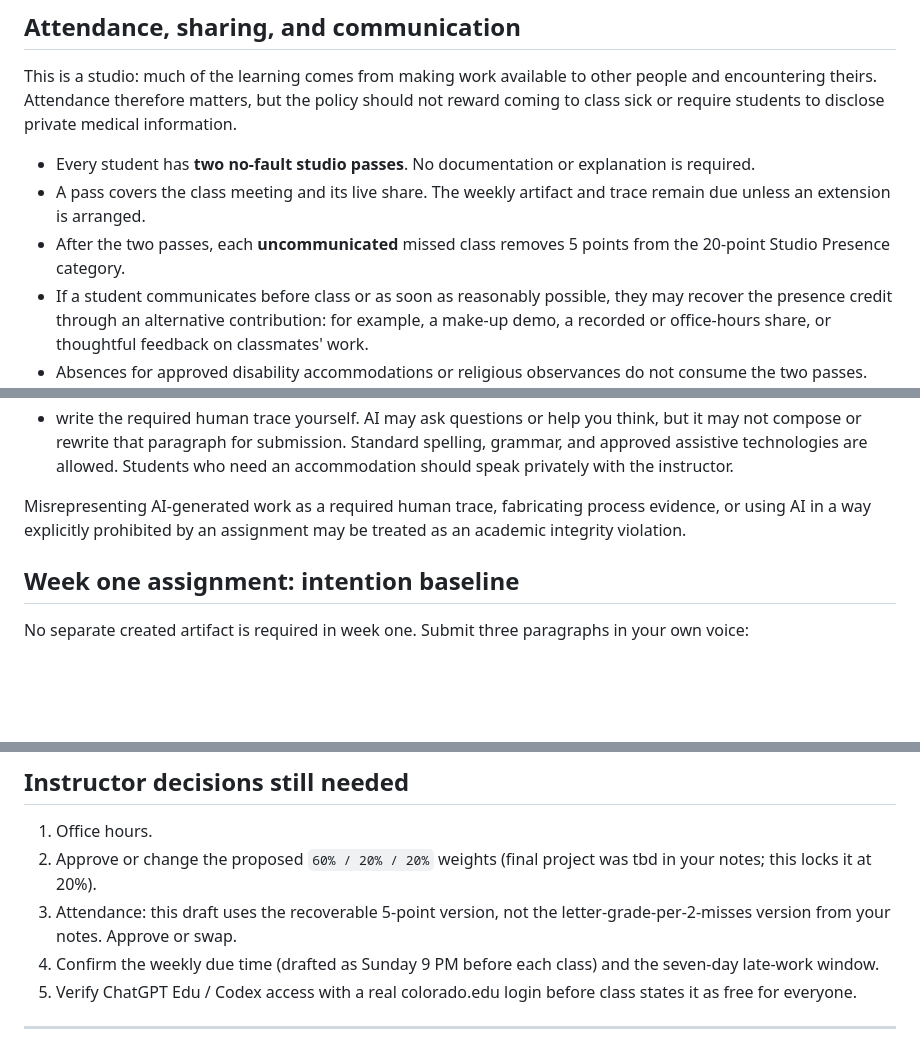
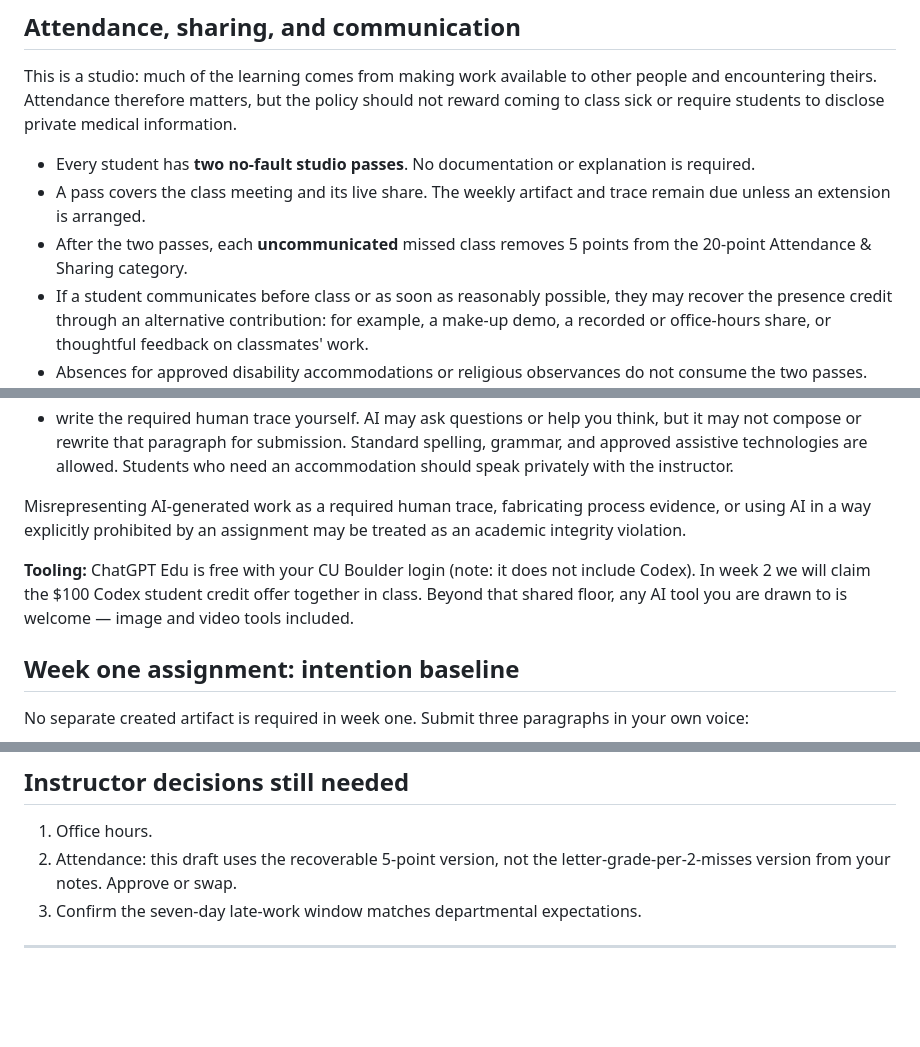
Before and after one commit to unforcedagi/learn-vibe-build-deck, a Markdown page: SYLLABUS_DRAFT.md, 3 parts joined by grey strips. Rendered like a GitHub page; blank space fills up the shorter version.

```diff
--- a/SYLLABUS_DRAFT.md
+++ b/SYLLABUS_DRAFT.md
@@ -106,7 +106,7 @@ This is a studio: much of the learning comes from making work available to other
 
 - Every student has **two no-fault studio passes**. No documentation or explanation is required.
 - A pass covers the class meeting and its live share. The weekly artifact and trace remain due unless an extension is arranged.
-- After the two passes, each **uncommunicated** missed class removes 5 points from the 20-point Studio Presence category.
+- After the two passes, each **uncommunicated** missed class removes 5 points from the 20-point Attendance & Sharing category.
 - If a student communicates before class or as soon as reasonably possible, they may recover the presence credit through an alternative contribution: for example, a make-up demo, a recorded or office-hours share, or thoughtful feedback on classmates' work.
 - Absences for approved disability accommodations or religious observances do not consume the two passes. Other university-required accommodations will be honored.
 - Students should not attend class when ill. Students do not need to disclose the nature of an illness or provide a doctor's note; they should simply say they cannot attend and ask for the recovery path.
@@ -138,6 +138,8 @@ For every Studio Cycle:
 
 Misrepresenting AI-generated work as a required human trace, fabricating process evidence, or using AI in a way explicitly prohibited by an assignment may be treated as an academic integrity violation.
 
+**Tooling:** ChatGPT Edu is free with your CU Boulder login (note: it does not include Codex). In week 2 we will claim the $100 Codex student credit offer together in class. Beyond that shared floor, any AI tool you are drawn to is welcome — image and video tools included.
+
 ## Week one assignment: intention baseline
 
 No separate created artifact is required in week one. Submit three paragraphs in your own voice:
@@ -230,10 +232,8 @@ The University of Colorado Boulder is committed to supporting students' mental h
 ## Instructor decisions still needed
 
 1. Office hours.
-2. Approve or change the proposed `60% / 20% / 20%` weights (final project was tbd in your notes; this locks it at 20%).
-3. Attendance: this draft uses the recoverable 5-point version, not the letter-grade-per-2-misses version from your notes. Approve or swap.
-4. Confirm the weekly due time (drafted as Sunday 9 PM before each class) and the seven-day late-work window.
-5. Verify ChatGPT Edu / Codex access with a real colorado.edu login before class states it as free for everyone.
+2. Attendance: this draft uses the recoverable 5-point version, not the letter-grade-per-2-misses version from your notes. Approve or swap.
+3. Confirm the seven-day late-work window matches departmental expectations.
 
 ---
 
```
Also changed, not shown: other parts of SYLLABUS_DRAFT.md (+11 -11 lines).
